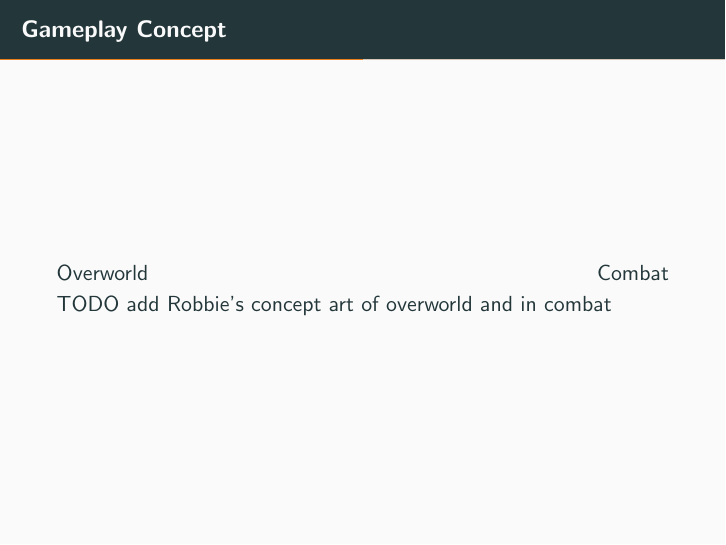
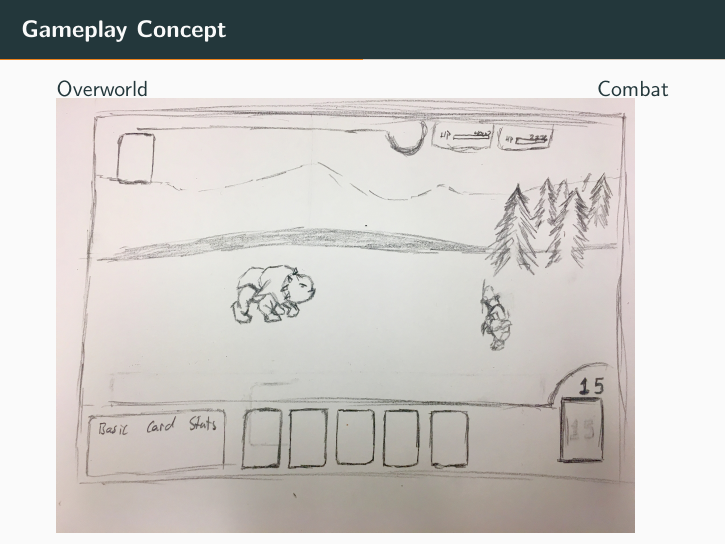
Before and after one commit to BloodRaine/Game-Dev-Final-Project, LaTeX slides (presentation/presentation.tex): page 4 of 7. Compiled offline with pdfLaTeX.

Commit message:
Added combat pic

```diff
--- a/presentation/presentation.tex
+++ b/presentation/presentation.tex
@@ -44,8 +44,12 @@
 \end{frame}
 
 \begin{frame}{Gameplay Concept}
+
     Overworld \hfill Combat \\
-    TODO add Robbie's concept art of overworld and in combat
+    \begin{minipage}{0.65\textwidth}
+        \includegraphics[height=\textheight-3em]{graphics/combat}
+    \end{minipage}%
+   %TODO add overworld view
 \end{frame}
 
 \begin{frame}{Art}
```
Also changed, not shown: presentation/graphics/combat.JPG (added).
